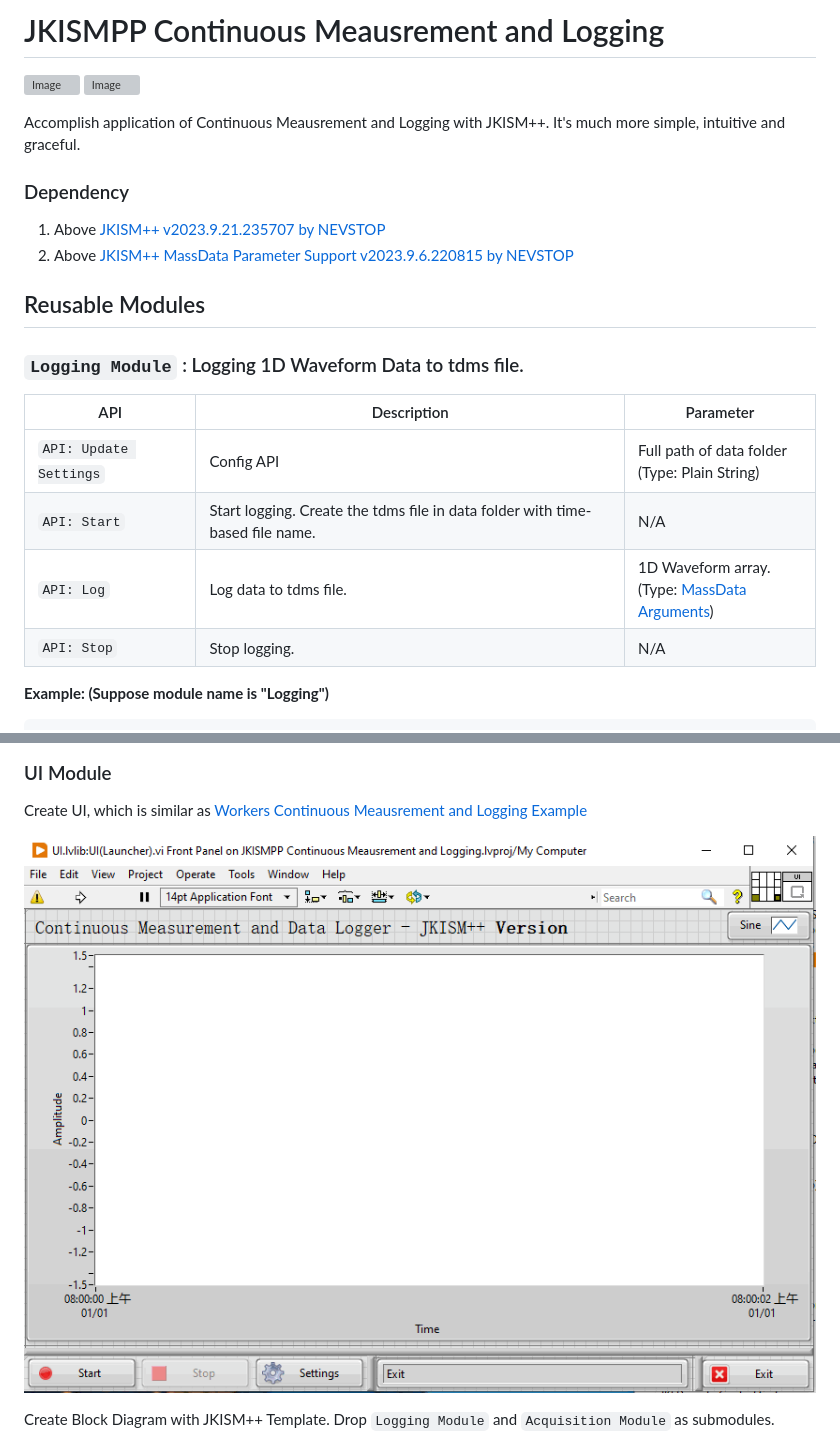
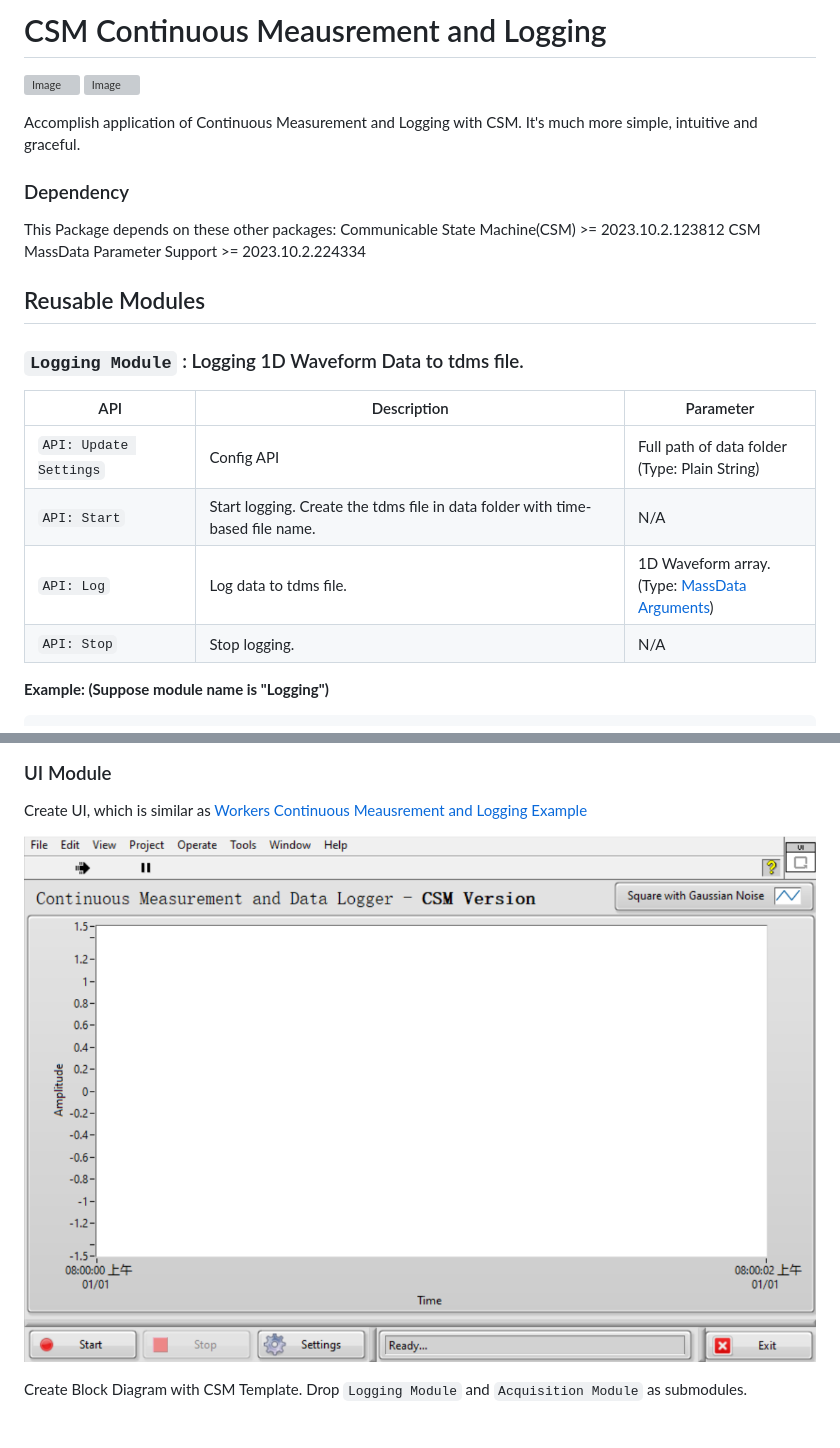
Before and after one commit to NEVSTOP-LAB/CSM-Continuous-Meausrement-and-Logging, a Markdown page: README.md, 2 parts joined by grey strips. GitHub-like rendering; pictures changed too: _doc/mainUI.png; grey boxes are pictures that could not be loaded.

```diff
--- a/README.md
+++ b/README.md
@@ -1,2 +1,2 @@
-# JKISMPP Continuous Meausrement and Logging
+# CSM Continuous Meausrement and Logging
 
@@ -4,10 +4,11 @@
 
-Accomplish application of Continuous Meausrement and Logging with JKISM++. It's much more simple, intuitive and graceful.
+Accomplish application of Continuous Measurement and Logging with CSM. It's much more simple, intuitive and graceful.
 
 ### Dependency
 
-1. Above [JKISM++ v2023.9.21.235707 by NEVSTOP](https://github.com/NEVSTOP-LAB/JKI-State-Machine-Plus-Plus/actions/runs/6264041302)
-2. Above [JKISM++ MassData Parameter Support v2023.9.6.220815 by NEVSTOP](https://github.com/NEVSTOP-LAB/JKISMPP-MassData-Parameter-Support/actions/runs/6105143819)
+This Package depends on these other packages:
+Communicable State Machine(CSM) >= 2023.10.2.123812
+CSM MassData Parameter Support >= 2023.10.2.224334
 
 
 ## Reusable Modules
@@ -61,7 +62,7 @@ Create UI, which is similar as [Workers Continuous Meausrement and Logging Examp
 
 ![Alt text](./_doc/mainUI.png)
 
-Create Block Diagram with JKISM++ Template. Drop `Logging Module` and `Acquisition Module` as submodules.
+Create Block Diagram with CSM Template. Drop `Logging Module` and `Acquisition Module` as submodules.
 
 ![mainBD](./_doc/MainBD.png)
 
```
Also changed, not shown: other parts of README.md (+3 -3 lines), README(CN).md (+7 -7 lines), 9 other files.
